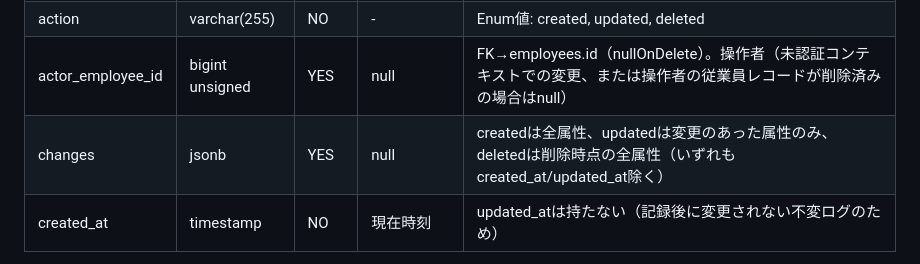
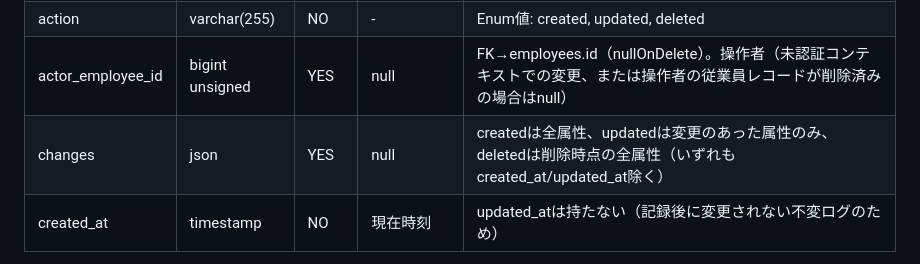
Before and after one commit to Azariah-kuma/TMS-APP, a Markdown page: docs/03_DB設計書.md, the part around one of its changes. Drawn GitHub-style.

Commit message:
DB設計書・テスト設計書の修正追記
Co-Authored-By: Claude Sonnet 5 <noreply@anthropic.com>

```diff
--- a/docs/03_DB設計書.md
+++ b/docs/03_DB設計書.md
@@ -401,7 +401,7 @@ CHECK制約:
 | auditable_id | bigint unsigned | NO | - | 変更対象モデルのID（同上の理由でFK制約なし） |
 | action | varchar(255) | NO | - | Enum値: created, updated, deleted |
 | actor_employee_id | bigint unsigned | YES | null | FK→employees.id（nullOnDelete）。操作者（未認証コンテキストでの変更、または操作者の従業員レコードが削除済みの場合はnull） |
-| changes | jsonb | YES | null | createdは全属性、updatedは変更のあった属性のみ、deletedは削除時点の全属性（いずれもcreated_at/updated_at除く） |
+| changes | json | YES | null | createdは全属性、updatedは変更のあった属性のみ、deletedは削除時点の全属性（いずれもcreated_at/updated_at除く） |
 | created_at | timestamp | NO | 現在時刻 | updated_atは持たない（記録後に変更されない不変ログのため） |
 
 インデックス: 複合index `(auditable_type, auditable_id)`。対象モデルの変更に対し`AuditLogObserver`が`created`/`updated`/`deleted`イベントで自動的に1行追加する（詳細設計書3.16参照）。異動（`employee_assignments`）・委任（`delegations`）は対象外。
```
Also changed, not shown: other parts of docs/03_DB設計書.md (+1 -1 lines), docs/05_テスト設計書.md (+1 -1 lines).
